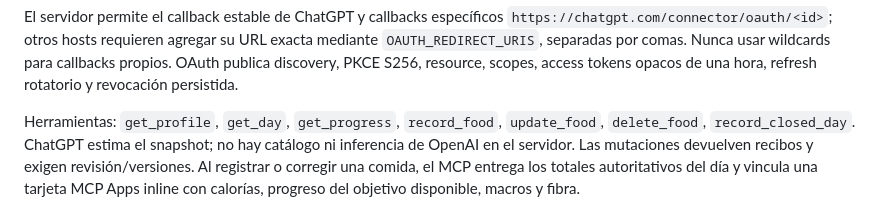
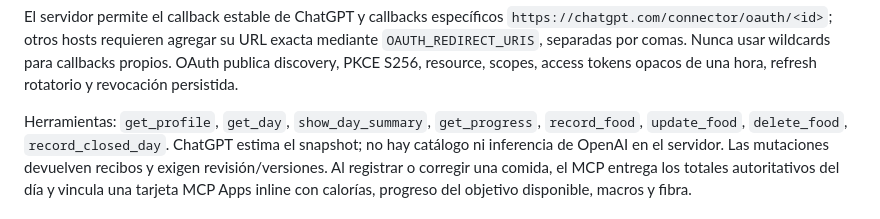
Before and after one commit to peter7z/nutrition-tracker, a Markdown page: plugin/README.md, the part around the change. GitHub-like rendering.

Commit message:
Add explicit inline daily summary renderer

```diff
--- a/plugin/README.md
+++ b/plugin/README.md
@@ -23,7 +23,7 @@ exacta mediante `OAUTH_REDIRECT_URIS`, separadas por comas. Nunca usar wildcards
 para callbacks propios. OAuth publica discovery, PKCE S256, resource, scopes,
 access tokens opacos de una hora, refresh rotatorio y revocación persistida.
 
-Herramientas: `get_profile`, `get_day`, `get_progress`, `record_food`,
+Herramientas: `get_profile`, `get_day`, `show_day_summary`, `get_progress`, `record_food`,
 `update_food`, `delete_food`, `record_closed_day`. ChatGPT estima el snapshot;
 no hay catálogo ni inferencia de OpenAI en el servidor. Las mutaciones devuelven
 recibos y exigen revisión/versiones. Al registrar o corregir una comida, el MCP
```
